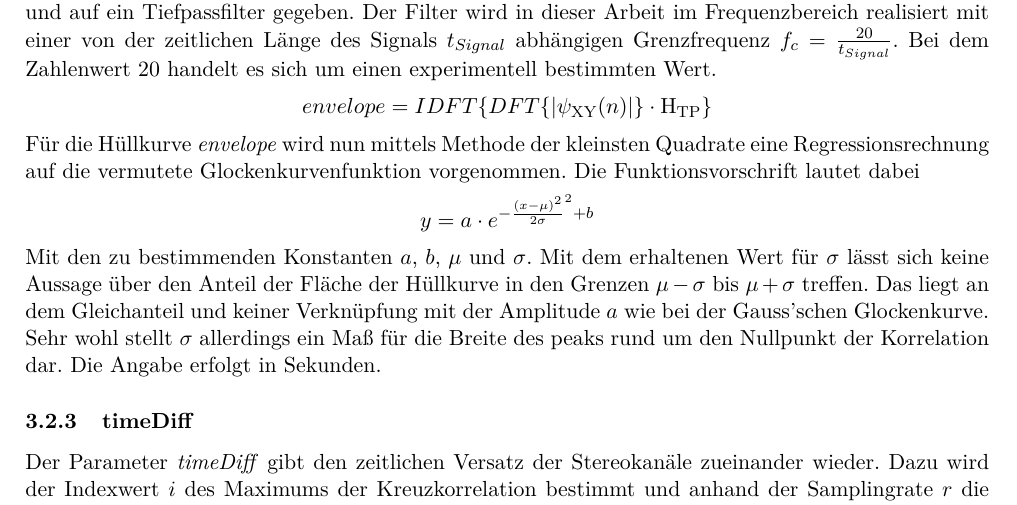
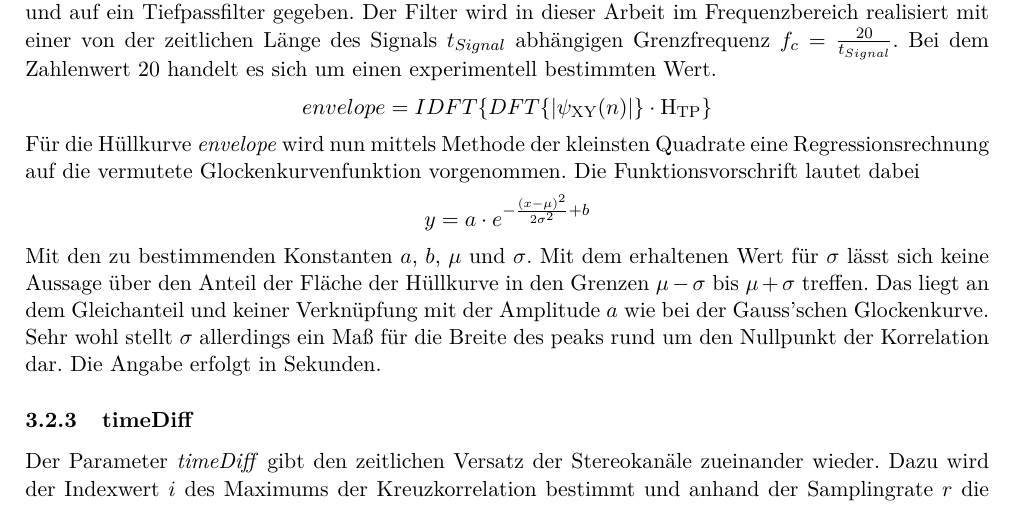
Before and after one commit to orgarten/Hauptseminar, a LaTeX document (Beleg/Beleg_noCD.tex, which reads Beleg/Masszahlen.tex): part of page 7 of 17, cut so that both start at the same text. Compiled offline with pdfLaTeX.

Commit message:
Masszahlen.tex

```diff
--- a/Beleg/Masszahlen.tex
+++ b/Beleg/Masszahlen.tex
@@ -19,7 +19,7 @@ envelope = IDFT\lbrace DFT\lbrace|\psi_{\text{XY}}(n)|\rbrace\cdot\text{H}_{\tex
 \end{align*}
 Für die Hüllkurve \textit{envelope} wird nun mittels Methode der kleinsten Quadrate eine Regressionsrechnung auf die vermutete Glockenkurvenfunktion vorgenommen. Die Funktionsvorschrift lautet dabei
 \begin{align*}
-y = a\cdot e^{-\frac{(x-\mu)^2}{2\sigma}^2+b}
+y = a\cdot e^{-\frac{(x-\mu)^2}{2\sigma^2}+b}
 \end{align*}
 Mit den zu bestimmenden Konstanten $a$, $b$, $\mu$ und $\sigma$. Mit dem erhaltenen Wert für $\sigma$ lässt sich keine Aussage über den Anteil der Fläche der Hüllkurve in den Grenzen $\mu-\sigma$ bis $\mu+\sigma$ treffen. Das liegt an dem Gleichanteil und keiner Verknüpfung mit der Amplitude $a$ wie bei der Gauss'schen Glockenkurve. Sehr wohl stellt $\sigma$ allerdings ein Maß für die Breite des peaks rund um den Nullpunkt der Korrelation dar. Die Angabe erfolgt in Sekunden.
 \subsubsection{timeDiff}
```
